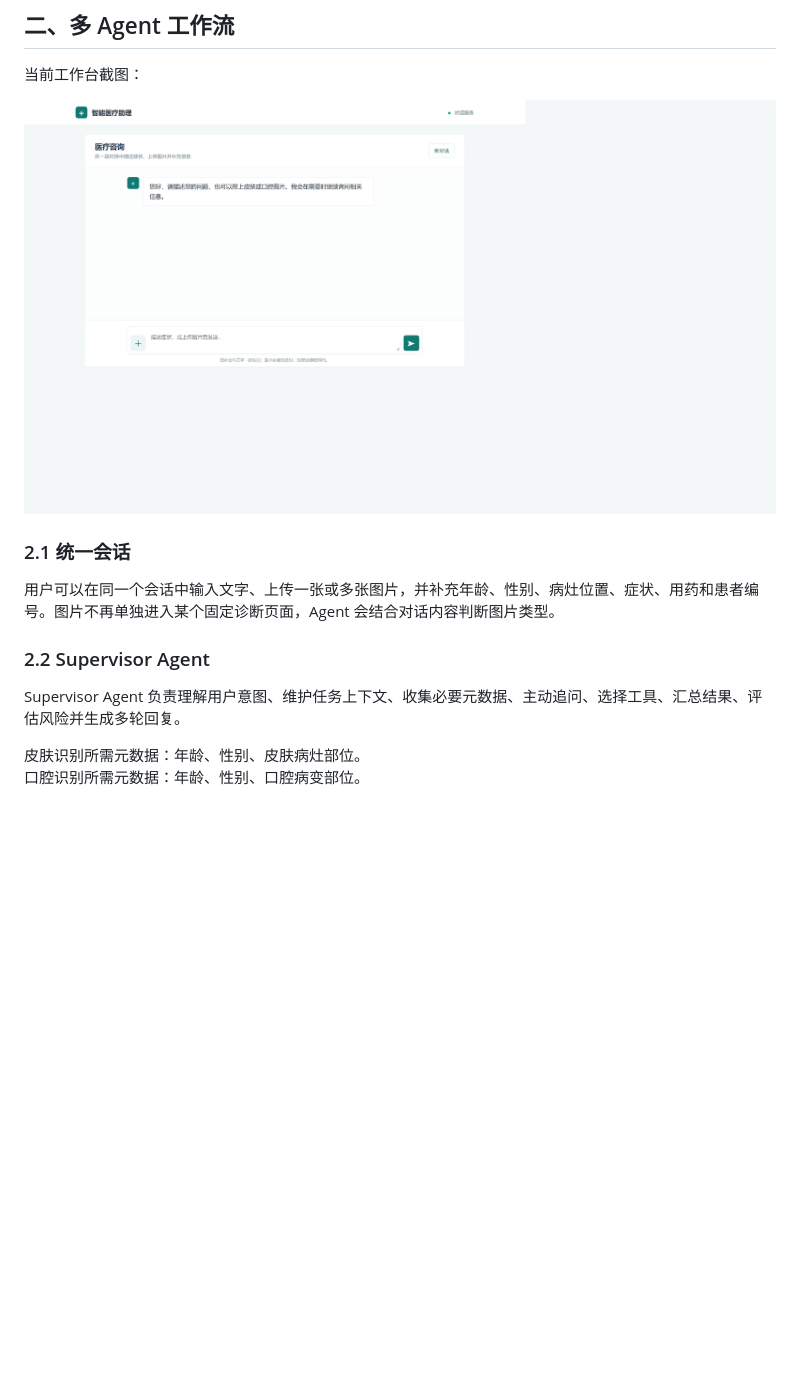
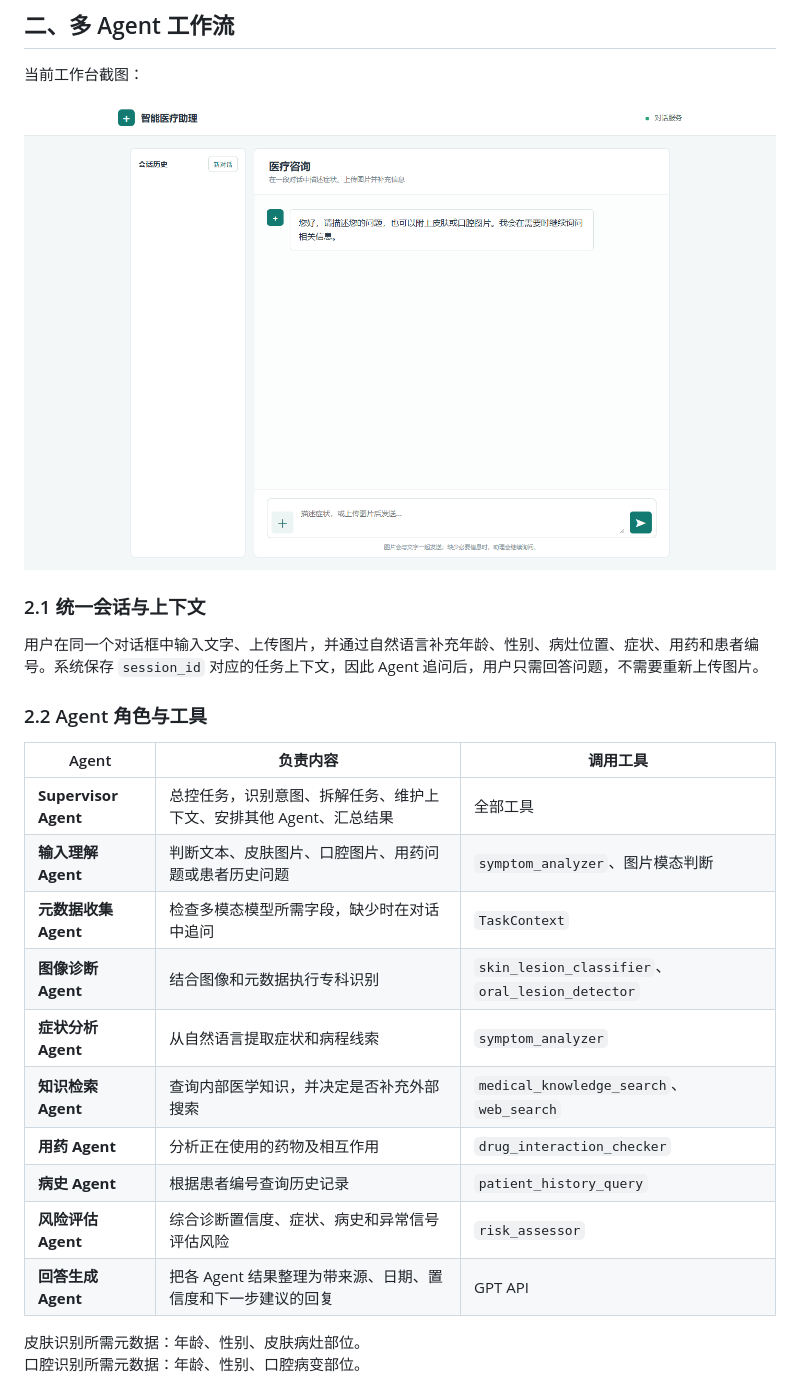
Before and after one commit to YuZhongFanXing/Smart-Healthcare-Q-A-Assistant, a Markdown page: README.md, the part around the change printed below. Rendered like a GitHub page; pictures changed too: docs/images/current_interface.png; blank space fills up the shorter version.

Commit message:
docs: document multi-agent collaboration workflow

```diff
--- a/README.md
+++ b/README.md
@@ -21,13 +21,24 @@
 
 ![多模态多 Agent 工作台](docs/images/current_interface.png)
 
-### 2.1 统一会话
+### 2.1 统一会话与上下文
 
-用户可以在同一个会话中输入文字、上传一张或多张图片，并补充年龄、性别、病灶位置、症状、用药和患者编号。图片不再单独进入某个固定诊断页面，Agent 会结合对话内容判断图片类型。
+用户在同一个对话框中输入文字、上传图片，并通过自然语言补充年龄、性别、病灶位置、症状、用药和患者编号。系统保存 `session_id` 对应的任务上下文，因此 Agent 追问后，用户只需回答问题，不需要重新上传图片。
 
-### 2.2 Supervisor Agent
+### 2.2 Agent 角色与工具
 
-Supervisor Agent 负责理解用户意图、维护任务上下文、收集必要元数据、主动追问、选择工具、汇总结果、评估风险并生成多轮回复。
+| Agent | 负责内容 | 调用工具 |
+| --- | --- | --- |
+| **Supervisor Agent** | 总控任务，识别意图、拆解任务、维护上下文、安排其他 Agent、汇总结果 | 全部工具 |
+| **输入理解 Agent** | 判断文本、皮肤图片、口腔图片、用药问题或患者历史问题 | `symptom_analyzer`、图片模态判断 |
+| **元数据收集 Agent** | 检查多模态模型所需字段，缺少时在对话中追问 | `TaskContext` |
+| **图像诊断 Agent** | 结合图像和元数据执行专科识别 | `skin_lesion_classifier`、`oral_lesion_detector` |
+| **症状分析 Agent** | 从自然语言提取症状和病程线索 | `symptom_analyzer` |
+| **知识检索 Agent** | 查询内部医学知识，并决定是否补充外部搜索 | `medical_knowledge_search`、`web_search` |
+| **用药 Agent** | 分析正在使用的药物及相互作用 | `drug_interaction_checker` |
+| **病史 Agent** | 根据患者编号查询历史记录 | `patient_history_query` |
+| **风险评估 Agent** | 综合诊断置信度、症状、病史和异常信号评估风险 | `risk_assessor` |
+| **回答生成 Agent** | 把各 Agent 结果整理为带来源、日期、置信度和下一步建议的回复 | GPT API |
 
 皮肤识别所需元数据：年龄、性别、皮肤病灶部位。
 口腔识别所需元数据：年龄、性别、口腔病变部位。
```
Also changed, not shown: other parts of README.md (+84 -12 lines).
